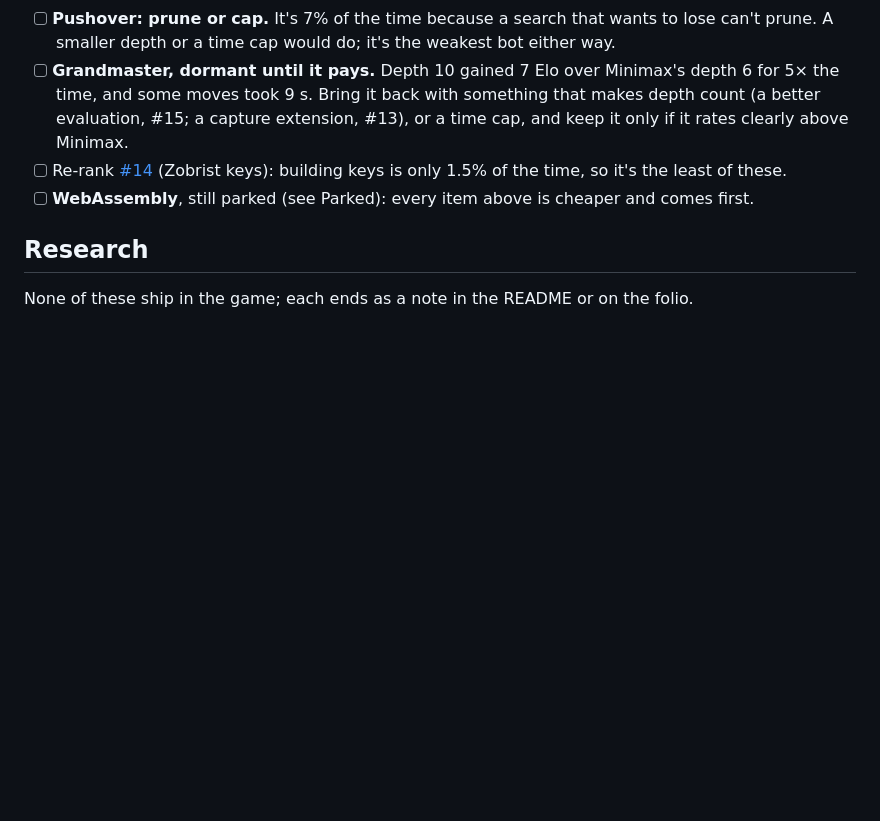
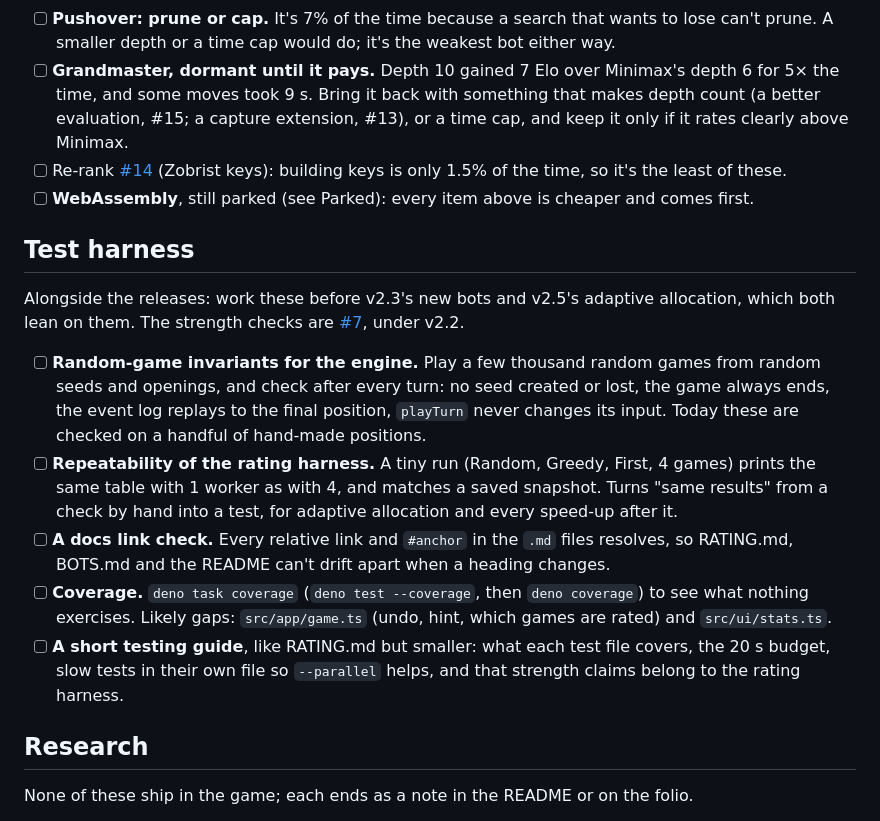
Before and after one commit to seven-leven/mancala, a Markdown page: TODO.md, the part around the change. Drawn GitHub-style; blank space fills up the shorter version.

Commit message:
TODO: a test harness section
Co-Authored-By: Claude Opus 5.5 <noreply@anthropic.com>

```diff
--- a/TODO.md
+++ b/TODO.md
@@ -145,6 +145,24 @@ ratings 18% of that short run (a fixed ~2 s). Ordered by what each should save.
       time, so it's the least of these.
 - [ ] **WebAssembly**, still parked (see Parked): every item above is cheaper and comes first.
 
+## Test harness
+
+Alongside the releases: work these before v2.3's new bots and v2.5's adaptive allocation, which both lean on them. The
+strength checks are [#7](https://github.com/seven-leven/mancala/issues/7), under v2.2.
+
+- [ ] **Random-game invariants for the engine.** Play a few thousand random games from random seeds and openings, and
+      check after every turn: no seed created or lost, the game always ends, the event log replays to the final
+      position, `playTurn` never changes its input. Today these are checked on a handful of hand-made positions.
+- [ ] **Repeatability of the rating harness.** A tiny run (Random, Greedy, First, 4 games) prints the same table with 1
+      worker as with 4, and matches a saved snapshot. Turns "same results" from a check by hand into a test, for
+      adaptive allocation and every speed-up after it.
+- [ ] **A docs link check.** Every relative link and `#anchor` in the `.md` files resolves, so RATING.md, BOTS.md and
+      the README can't drift apart when a heading changes.
+- [ ] **Coverage.** `deno task coverage` (`deno test --coverage`, then `deno coverage`) to see what nothing exercises.
+      Likely gaps: `src/app/game.ts` (undo, hint, which games are rated) and `src/ui/stats.ts`.
+- [ ] **A short testing guide**, like RATING.md but smaller: what each test file covers, the 20 s budget, slow tests in
+      their own file so `--parallel` helps, and that strength claims belong to the rating harness.
+
 ## Research
 
 None of these ship in the game; each ends as a note in the README or on the folio.
```
